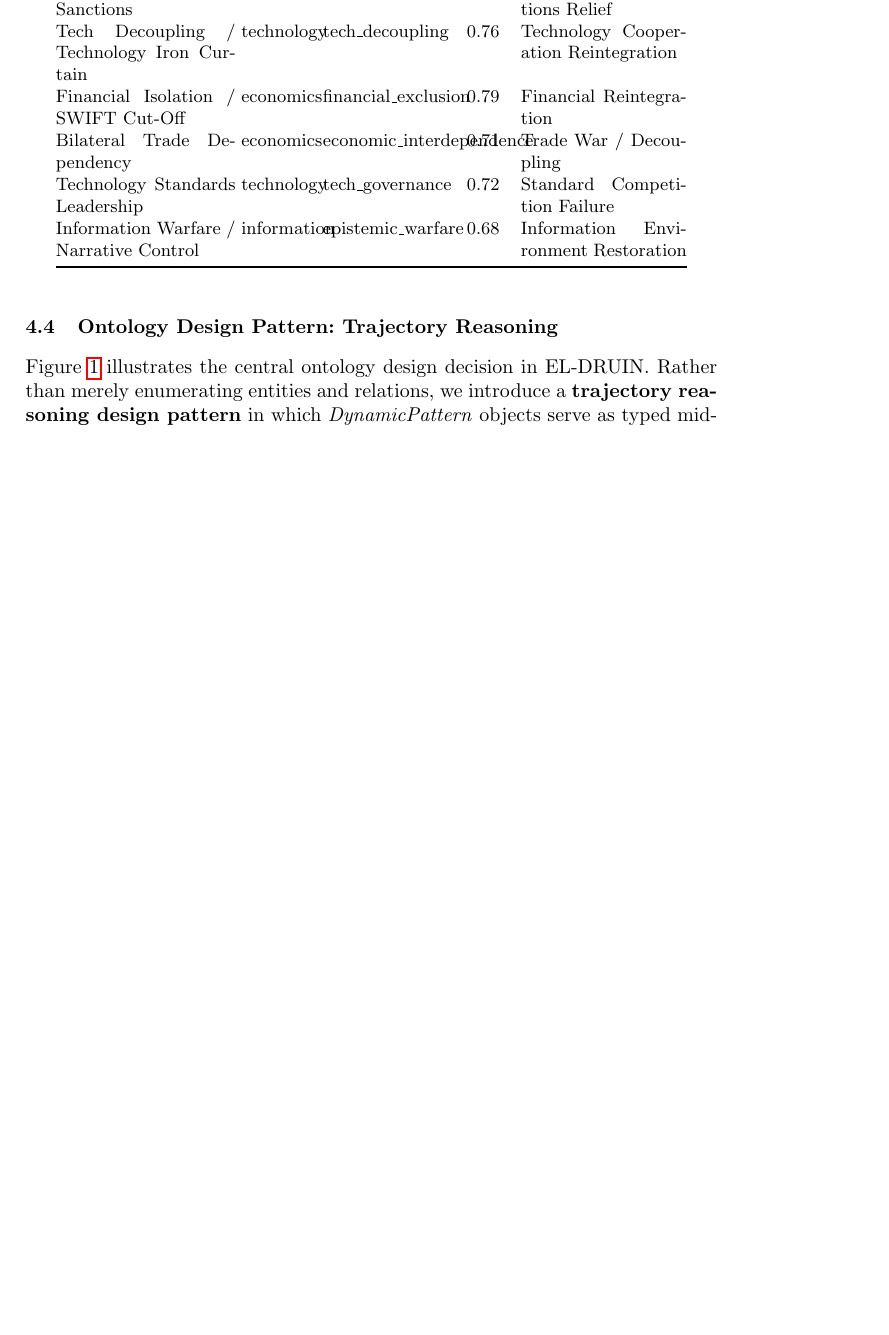
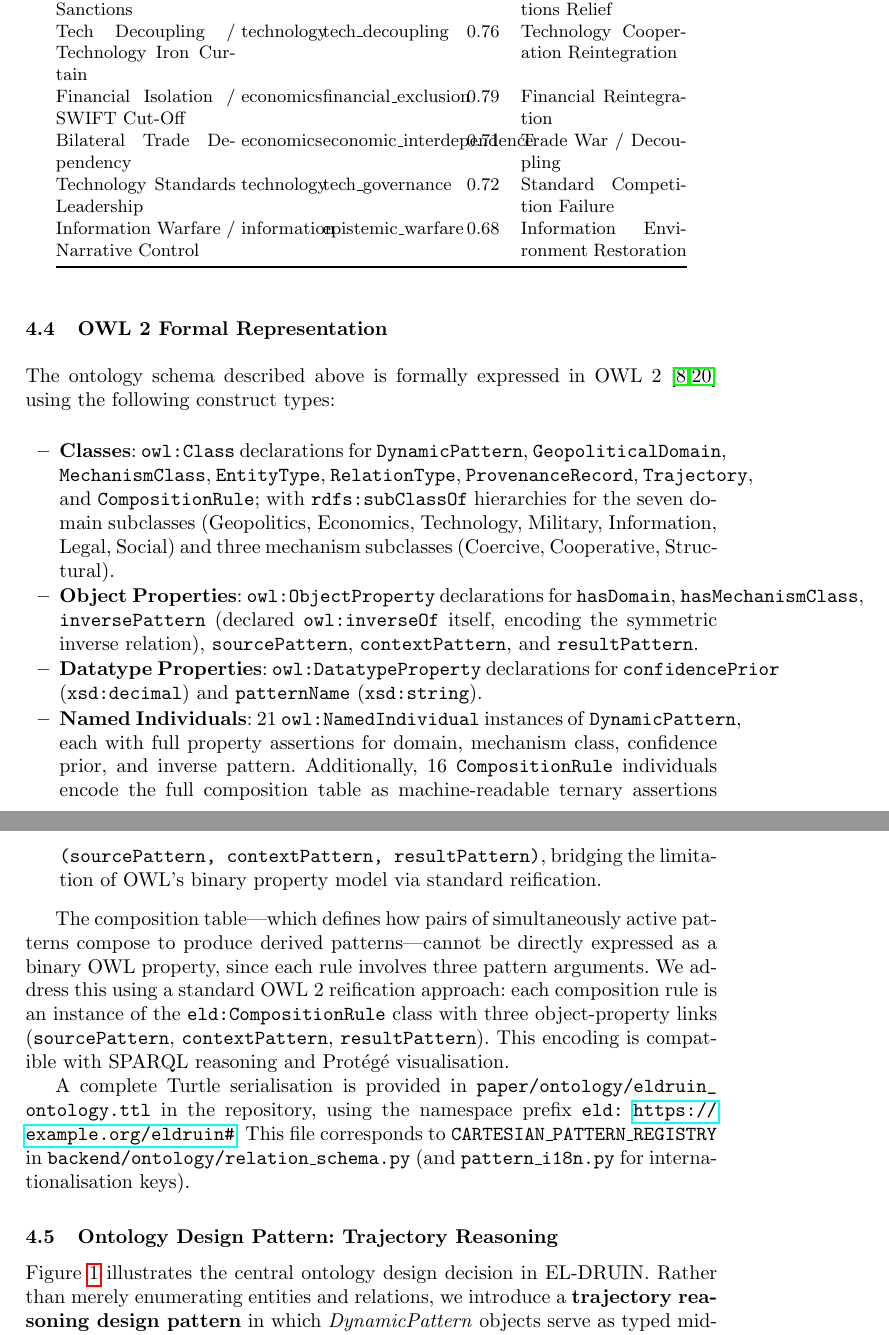
Before and after one commit to wuqihang-brave/El-druin, a LaTeX paper (paper/latex/main.tex): part of page 6 of 24 before the commit and two parts of pages 6 and 7 of 24 after it, the two joined at a grey line, cut so that both start at the same text, the shorter picture padded with empty space. Compiled offline with pdfLaTeX.

Commit message:
Expand eldruin_ontology.ttl to 21 active patterns + 16 reified CompositionRules; add OWL 2 subsection to paper (#172)
* Initial plan

* Expand TTL to 21 DynamicPatterns + 16 CompositionRules; add OWL 2 subsection to main.tex

Agent-Logs-Url: https://github.com/wuqihang-brave/El-druin/sessions/450f634f-6c64-4dac-bb4d-14a4d6c2c4fc

Co-authored-by: wuqihang-brave <269888202+wuqihang-brave@users.noreply.github.com>

* Fix LaTeX tilde formatting and path command per code review

Agent-Logs-Url: https://github.com/wuqihang-brave/El-druin/sessions/450f634f-6c64-4dac-bb4d-14a4d6c2c4fc

Co-authored-by: wuqihang-brave <269888202+wuqihang-brave@users.noreply.github.com>

---------

Co-authored-by: copilot-swe-agent[bot] <198982749+Copilot@users.noreply.github.com>
Co-authored-by: wuqihang-brave <269888202+wuqihang-brave@users.noreply.github.com>

```diff
--- a/paper/latex/main.tex
+++ b/paper/latex/main.tex
@@ -354,6 +354,51 @@ normalised against a fixed domain baseline of $n_d = 8$ (the total
 number of semantic domains in the ontology), not against the count of
 currently active domains, to avoid division by zero when a single domain
 is active.}
+
+\subsection{OWL 2 Formal Representation}
+\label{sec:owl-representation}
+
+The ontology schema described above is formally expressed in OWL~2 \cite{grau2008owl2,w3c2012owl2}
+using the following construct types:
+
+\begin{itemize}
+  \item \textbf{Classes}: \texttt{owl:Class} declarations for
+    \texttt{DynamicPattern}, \texttt{GeopoliticalDomain}, \texttt{MechanismClass},
+    \texttt{EntityType}, \texttt{RelationType}, \texttt{ProvenanceRecord},
+    \texttt{Trajectory}, and \texttt{CompositionRule}; with \texttt{rdfs:subClassOf}
+    hierarchies for the seven domain subclasses (Geopolitics, Economics, Technology,
+    Military, Information, Legal, Social) and three mechanism subclasses (Coercive,
+    Cooperative, Structural).
+  \item \textbf{Object Properties}: \texttt{owl:ObjectProperty} declarations for
+    \texttt{hasDomain}, \texttt{hasMechanismClass}, \texttt{inversePattern} (declared
+    \texttt{owl:inverseOf} itself, encoding the symmetric inverse relation),
+    \texttt{sourcePattern}, \texttt{contextPattern}, and \texttt{resultPattern}.
+  \item \textbf{Datatype Properties}: \texttt{owl:DatatypeProperty} declarations for
+    \texttt{confidencePrior} (\texttt{xsd:decimal}) and \texttt{patternName}
+    (\texttt{xsd:string}).
+  \item \textbf{Named Individuals}: 21 \texttt{owl:NamedIndividual} instances of
+    \texttt{DynamicPattern}, each with full property assertions for domain, mechanism
+    class, confidence prior, and inverse pattern. Additionally, 16
+    \texttt{CompositionRule} individuals encode the full composition table as
+    machine-readable ternary assertions \texttt{(sourcePattern, contextPattern,
+    resultPattern)}, bridging the limitation of OWL's binary property model via
+    standard reification.
+\end{itemize}
+
+The composition table---which defines how pairs of simultaneously active patterns
+compose to produce derived patterns---cannot be directly expressed as a binary
+OWL property, since each rule involves three pattern arguments. We address this using
+a standard OWL 2 reification approach: each composition rule is an instance of the
+\texttt{eld:CompositionRule} class with three object-property links
+(\texttt{sourcePattern}, \texttt{contextPattern}, \texttt{resultPattern}). This
+encoding is compatible with SPARQL reasoning and Protégé visualisation.
+
+A complete Turtle serialisation is provided in \path{paper/ontology/eldruin_ontology.ttl}
+in the repository, using the namespace prefix \texttt{eld:}
+\url{https://example.org/eldruin\#}.
+This file corresponds to \texttt{CARTESIAN\_PATTERN\_REGISTRY} in
+\texttt{backend/ontology/relation\_schema.py} (and \texttt{pattern\_i18n.py}
+for internationalisation keys).
 
 \subsection{Ontology Design Pattern: Trajectory Reasoning}
 \label{sec:design-pattern}
```
Also changed, not shown: 1 other file.
